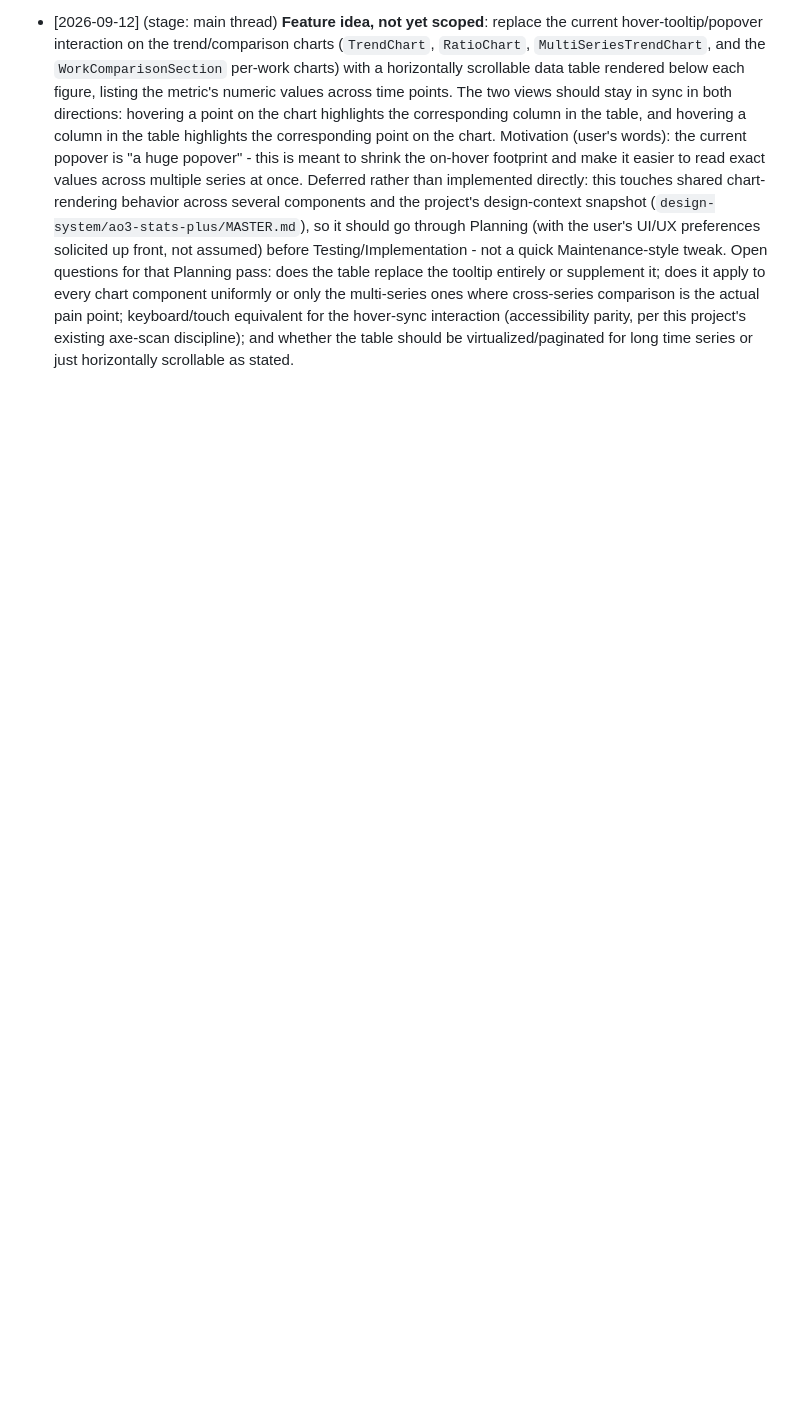
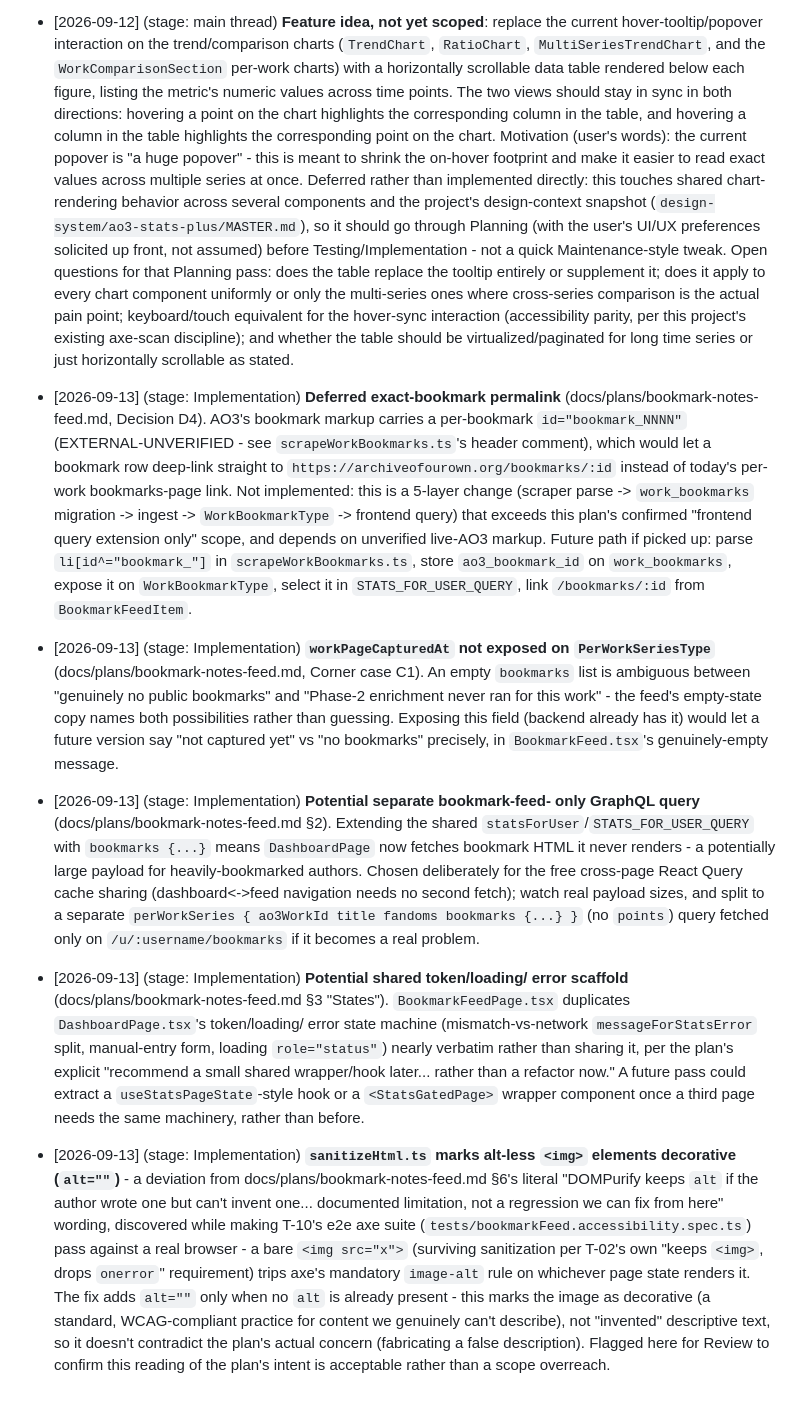
Before and after one commit to walwoodr/ao3-stats-plus, a Markdown page: TECH_DEBT.md, the part around the change. GitHub-like rendering; blank space fills up the shorter version.

Commit message:
docs: log bookmark-notes-feed TECH_DEBT items, confirm plan status
T-11 of docs/plans/bookmark-notes-feed.md: appends TECH_DEBT entries for
the deferred exact-bookmark permalink (D4, 5-layer future path),
workPageCapturedAt exposure for C1 disambiguation, a potential separate
feed-only GraphQL query if payload size becomes a problem, a potential
shared token/loading/error scaffold (BookmarkFeedPage duplicates
DashboardPage's state machine per the plan's own recommendation not to
refactor now), and the sanitizeHtml.ts alt="" deviation flagged for Review.
Updates the plan's status header to IMPLEMENTED, all T-01-T-11 green.

Authored-By: AI
Co-Authored-By: Claude Sonnet 5 <noreply@anthropic.com>
Claude-Session: https://claude.ai/code/session_01PdDxMN8Y21GyVqXAVi1wB3

```diff
--- a/TECH_DEBT.md
+++ b/TECH_DEBT.md
@@ -888,3 +888,58 @@
   parity, per this project's existing axe-scan discipline); and whether the
   table should be virtualized/paginated for long time series or just
   horizontally scrollable as stated.
+- [2026-09-13] (stage: Implementation) **Deferred exact-bookmark permalink**
+  (docs/plans/bookmark-notes-feed.md, Decision D4). AO3's bookmark markup
+  carries a per-bookmark `id="bookmark_NNNN"` (EXTERNAL-UNVERIFIED - see
+  `scrapeWorkBookmarks.ts`'s header comment), which would let a bookmark
+  row deep-link straight to `https://archiveofourown.org/bookmarks/:id`
+  instead of today's per-work bookmarks-page link. Not implemented: this is
+  a 5-layer change (scraper parse -> `work_bookmarks` migration -> ingest ->
+  `WorkBookmarkType` -> frontend query) that exceeds this plan's confirmed
+  "frontend query extension only" scope, and depends on unverified live-AO3
+  markup. Future path if picked up: parse `li[id^="bookmark_"]` in
+  `scrapeWorkBookmarks.ts`, store `ao3_bookmark_id` on `work_bookmarks`,
+  expose it on `WorkBookmarkType`, select it in `STATS_FOR_USER_QUERY`, link
+  `/bookmarks/:id` from `BookmarkFeedItem`.
+- [2026-09-13] (stage: Implementation) **`workPageCapturedAt` not exposed on
+  `PerWorkSeriesType`** (docs/plans/bookmark-notes-feed.md, Corner case C1).
+  An empty `bookmarks` list is ambiguous between "genuinely no public
+  bookmarks" and "Phase-2 enrichment never ran for this work" - the feed's
+  empty-state copy names both possibilities rather than guessing. Exposing
+  this field (backend already has it) would let a future version say "not
+  captured yet" vs "no bookmarks" precisely, in `BookmarkFeed.tsx`'s
+  genuinely-empty message.
+- [2026-09-13] (stage: Implementation) **Potential separate bookmark-feed-
+  only GraphQL query** (docs/plans/bookmark-notes-feed.md §2). Extending the
+  shared `statsForUser`/`STATS_FOR_USER_QUERY` with `bookmarks {...}` means
+  `DashboardPage` now fetches bookmark HTML it never renders - a potentially
+  large payload for heavily-bookmarked authors. Chosen deliberately for the
+  free cross-page React Query cache sharing (dashboard<->feed navigation
+  needs no second fetch); watch real payload sizes, and split to a separate
+  `perWorkSeries { ao3WorkId title fandoms bookmarks {...} }` (no `points`)
+  query fetched only on `/u/:username/bookmarks` if it becomes a real
+  problem.
+- [2026-09-13] (stage: Implementation) **Potential shared token/loading/
+  error scaffold** (docs/plans/bookmark-notes-feed.md §3 "States").
+  `BookmarkFeedPage.tsx` duplicates `DashboardPage.tsx`'s token/loading/
+  error state machine (mismatch-vs-network `messageForStatsError` split,
+  manual-entry form, loading `role="status"`) nearly verbatim rather than
+  sharing it, per the plan's explicit "recommend a small shared wrapper/hook
+  later... rather than a refactor now." A future pass could extract a
+  `useStatsPageState`-style hook or a `<StatsGatedPage>` wrapper component
+  once a third page needs the same machinery, rather than before.
+- [2026-09-13] (stage: Implementation) **`sanitizeHtml.ts` marks alt-less
+  `<img>` elements decorative (`alt=""`)** - a deviation from
+  docs/plans/bookmark-notes-feed.md §6's literal "DOMPurify keeps `alt` if
+  the author wrote one but can't invent one... documented limitation, not a
+  regression we can fix from here" wording, discovered while making T-10's
+  e2e axe suite (`tests/bookmarkFeed.accessibility.spec.ts`) pass against a
+  real browser - a bare `<img src="x">` (surviving sanitization per T-02's
+  own "keeps `<img>`, drops `onerror`" requirement) trips axe's mandatory
+  `image-alt` rule on whichever page state renders it. The fix adds
+  `alt=""` only when no `alt` is already present - this marks the image as
+  decorative (a standard, WCAG-compliant practice for content we genuinely
+  can't describe), not "invented" descriptive text, so it doesn't contradict
+  the plan's actual concern (fabricating a false description). Flagged here
+  for Review to confirm this reading of the plan's intent is acceptable
+  rather than a scope overreach.
```
Also changed, not shown: docs/plans/bookmark-notes-feed.md (+10 -4 lines).
